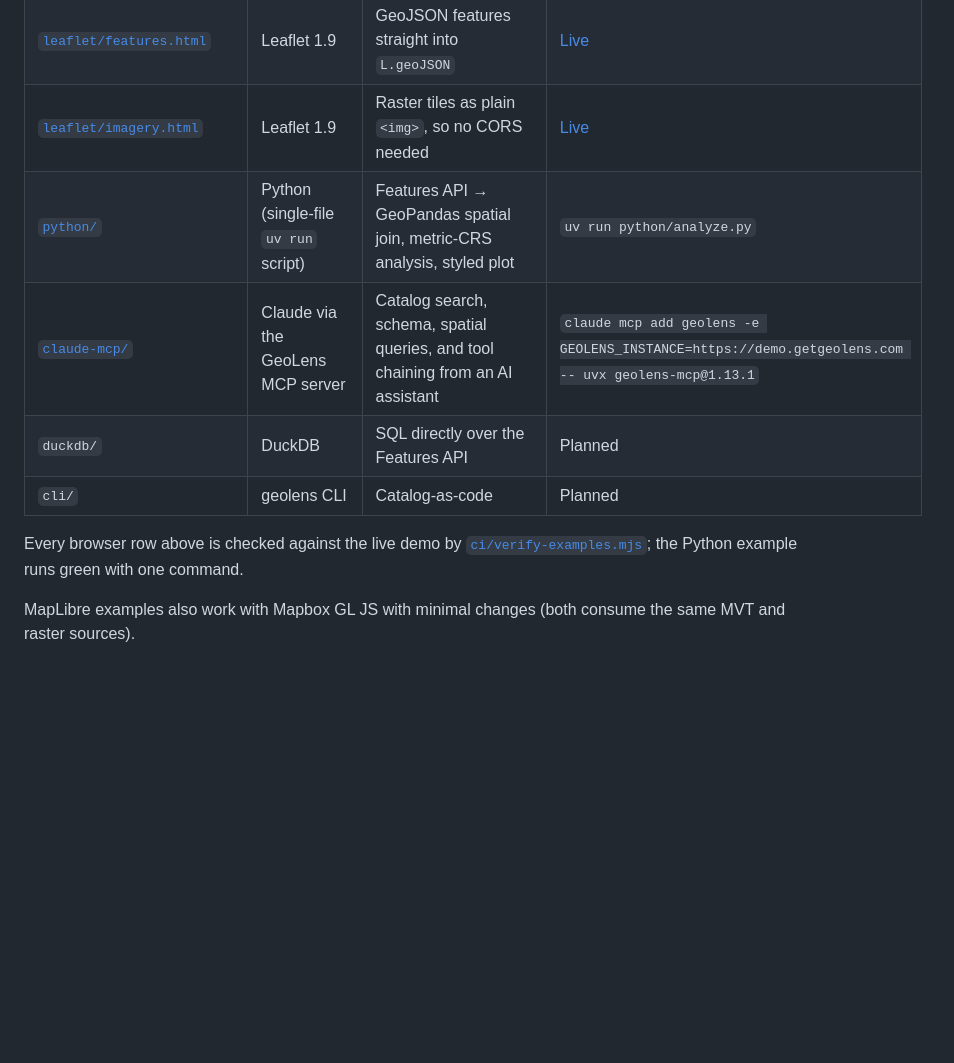
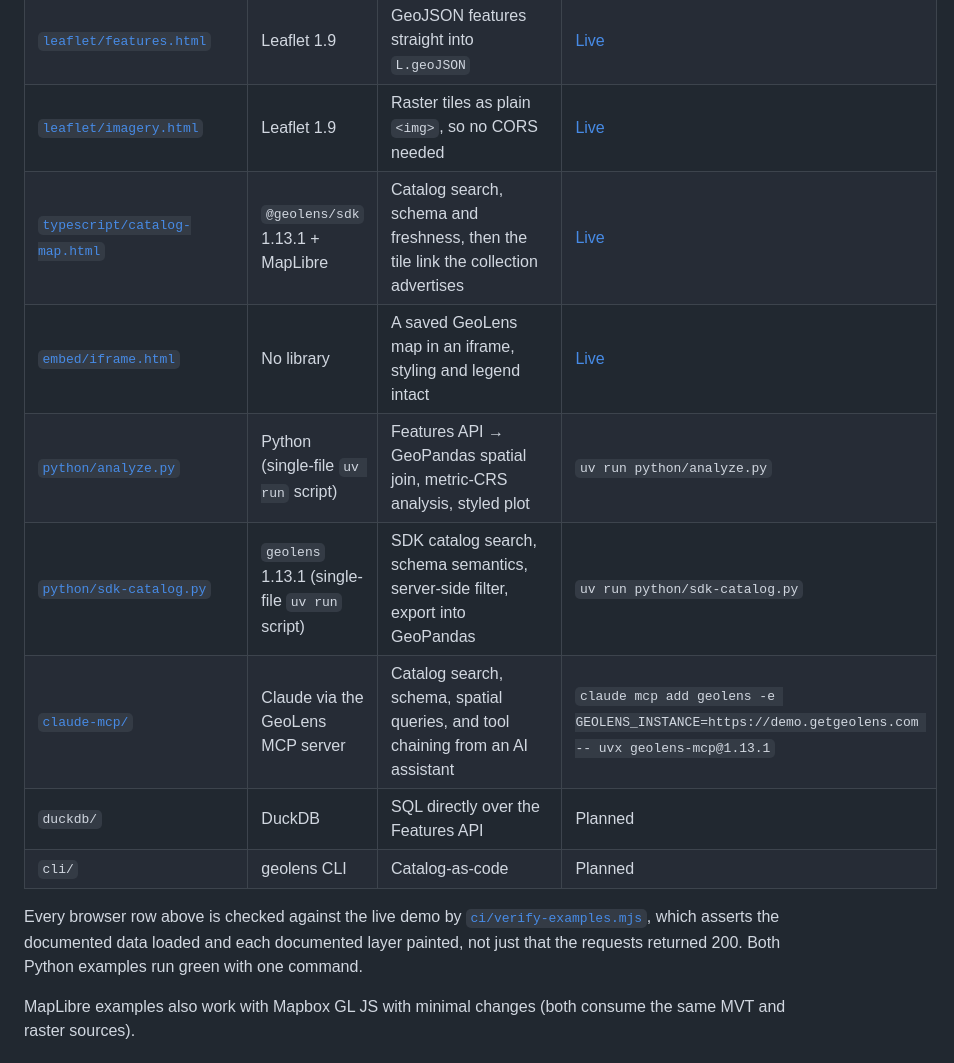
Before and after one commit to geolens-io/geolens-examples, a Markdown page: README.md, the part around the change. Rendered like a GitHub page; blank space fills up the shorter version.

```diff
--- a/README.md
+++ b/README.md
@@ -19,12 +19,15 @@ GeoLens serves OGC API Features and Records, STAC 1.0, XYZ vector tiles (MVT), a
 | [`openlayers/imagery.html`](openlayers/imagery.html) | OpenLayers 10 | XYZ raster, and what `crossOrigin` costs you | [Live](https://geolens-io.github.io/geolens-examples/openlayers/imagery.html) |
 | [`leaflet/features.html`](leaflet/features.html) | Leaflet 1.9 | GeoJSON features straight into `L.geoJSON` | [Live](https://geolens-io.github.io/geolens-examples/leaflet/features.html) |
 | [`leaflet/imagery.html`](leaflet/imagery.html) | Leaflet 1.9 | Raster tiles as plain `<img>`, so no CORS needed | [Live](https://geolens-io.github.io/geolens-examples/leaflet/imagery.html) |
-| [`python/`](python/) | Python (single-file `uv run` script) | Features API → GeoPandas spatial join, metric-CRS analysis, styled plot | `uv run python/analyze.py` |
+| [`typescript/catalog-map.html`](typescript/catalog-map.html) | `@geolens/sdk` 1.13.1 + MapLibre | Catalog search, schema and freshness, then the tile link the collection advertises | [Live](https://geolens-io.github.io/geolens-examples/typescript/catalog-map.html) |
+| [`embed/iframe.html`](embed/iframe.html) | No library | A saved GeoLens map in an iframe, styling and legend intact | [Live](https://geolens-io.github.io/geolens-examples/embed/iframe.html) |
+| [`python/analyze.py`](python/analyze.py) | Python (single-file `uv run` script) | Features API → GeoPandas spatial join, metric-CRS analysis, styled plot | `uv run python/analyze.py` |
+| [`python/sdk-catalog.py`](python/sdk-catalog.py) | `geolens` 1.13.1 (single-file `uv run` script) | SDK catalog search, schema semantics, server-side filter, export into GeoPandas | `uv run python/sdk-catalog.py` |
 | [`claude-mcp/`](claude-mcp/) | Claude via the GeoLens MCP server | Catalog search, schema, spatial queries, and tool chaining from an AI assistant | `claude mcp add geolens -e GEOLENS_INSTANCE=https://demo.getgeolens.com -- uvx geolens-mcp@1.13.1` |
 | `duckdb/` | DuckDB | SQL directly over the Features API | Planned |
 | `cli/` | geolens CLI | Catalog-as-code | Planned |
 
-Every browser row above is checked against the live demo by [`ci/verify-examples.mjs`](ci/verify-examples.mjs); the Python example runs green with one command.
+Every browser row above is checked against the live demo by [`ci/verify-examples.mjs`](ci/verify-examples.mjs), which asserts the documented data loaded and each documented layer painted, not just that the requests returned 200. Both Python examples run green with one command.
 
 MapLibre examples also work with Mapbox GL JS with minimal changes (both consume the same MVT and raster sources).
 
```
Also changed, not shown: embed/README.md (+4 -4 lines), assets/embed-iframe.jpg (added), assets/typescript-catalog-map.jpg (added), 9 other files.
